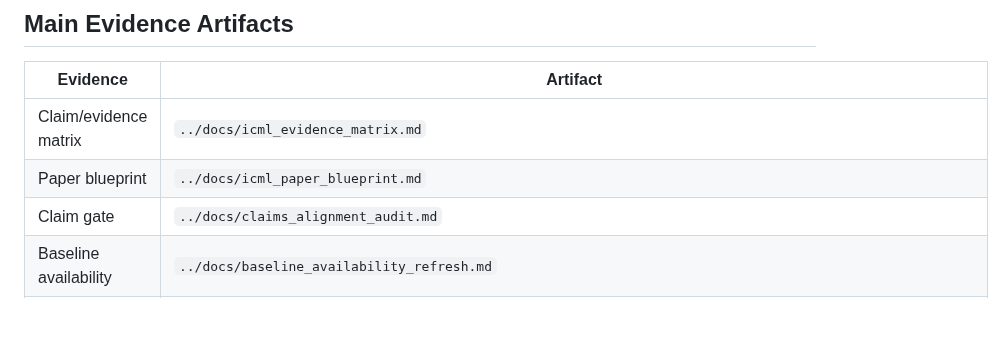
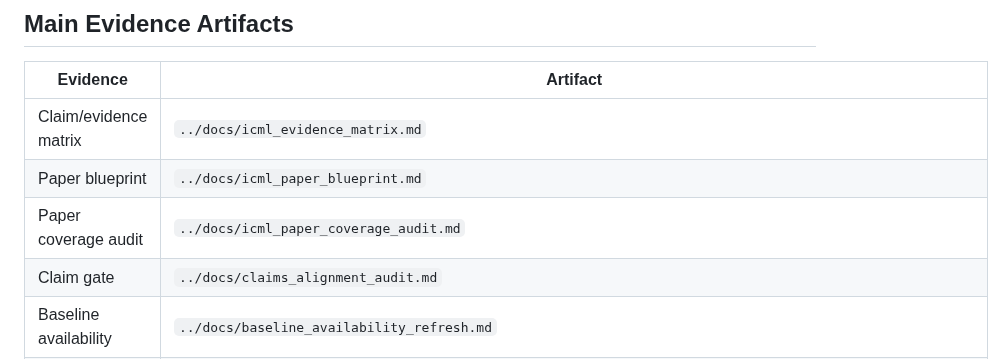
Before and after one commit to chenqaq123/HalluAttn_C, a Markdown page: paper/README.md, the part around the change. GitHub-like rendering; blank space fills up the shorter version.

Commit message:
Add ICML paper coverage audit

```diff
--- a/paper/README.md
+++ b/paper/README.md
@@ -62,6 +62,7 @@ Avoid claiming:
 |---|---|
 | Claim/evidence matrix | `../docs/icml_evidence_matrix.md` |
 | Paper blueprint | `../docs/icml_paper_blueprint.md` |
+| Paper coverage audit | `../docs/icml_paper_coverage_audit.md` |
 | Claim gate | `../docs/claims_alignment_audit.md` |
 | Baseline availability | `../docs/baseline_availability_refresh.md` |
 | TDEV ablations | `../docs/tdev_ablation_summary.md` |
```
Also changed, not shown: docs/icml_paper_coverage_audit.md (added, +141 -0 lines).
